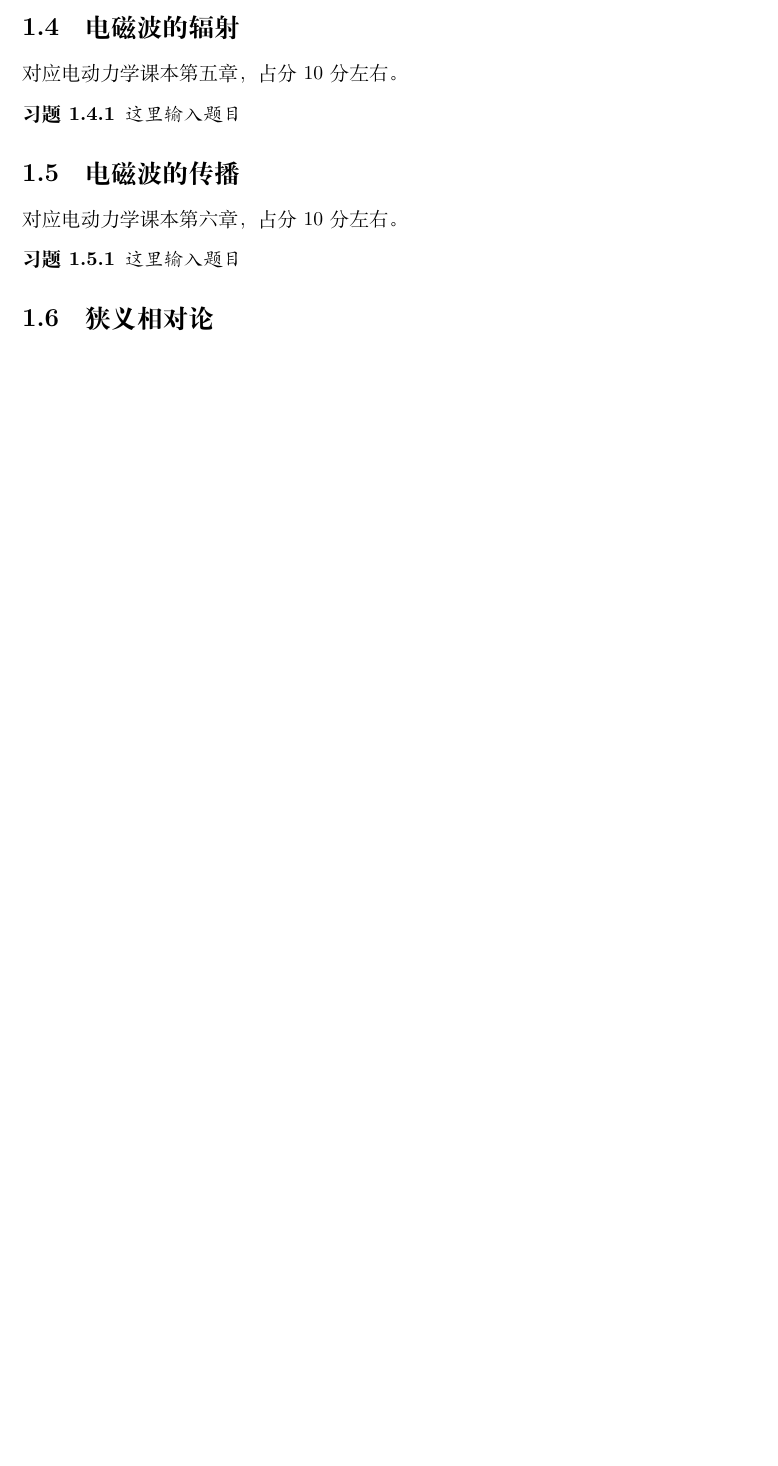
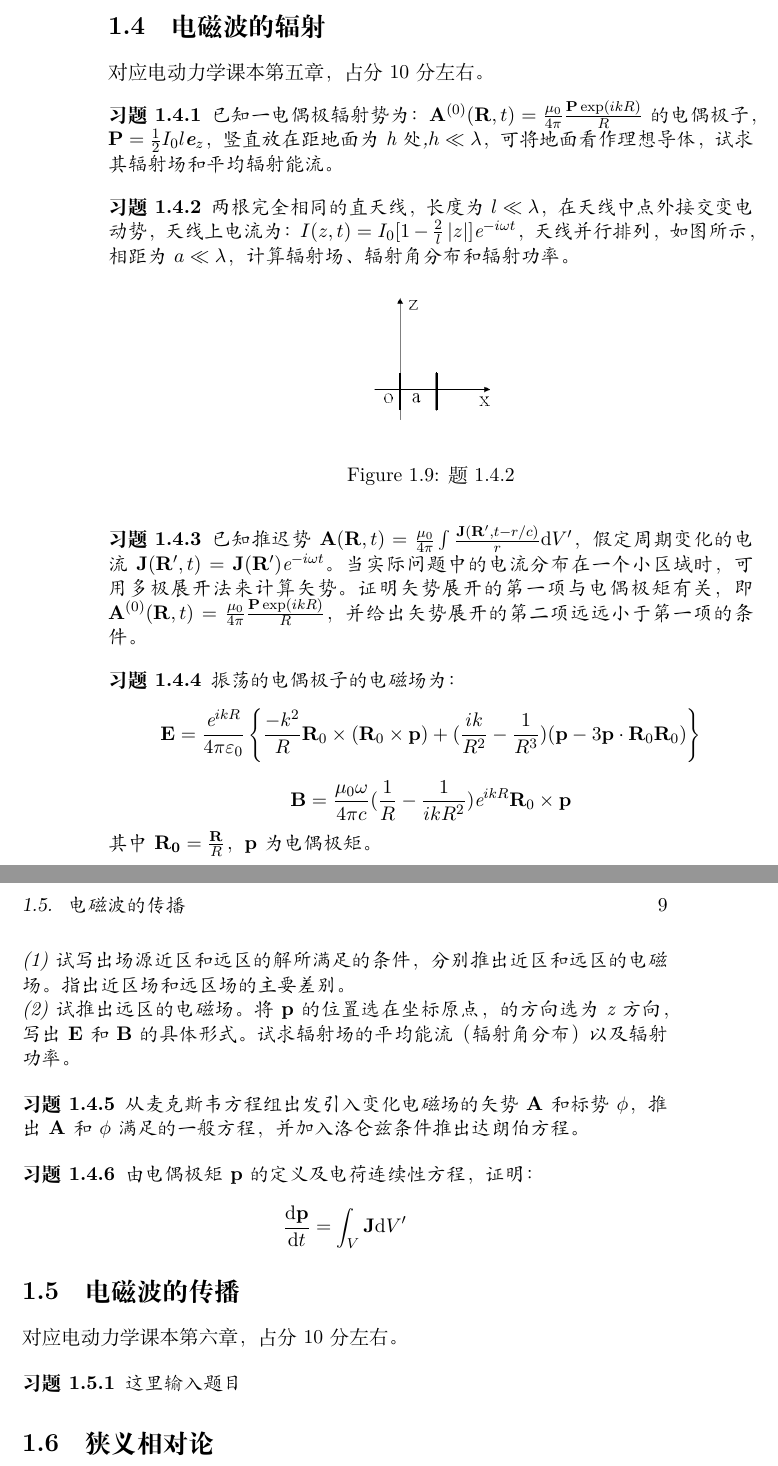
Before and after one commit to Manifold7/Electrodynamics_JLU, a LaTeX book (LaTeX/book-template.tex, which reads LaTeX/section_4.tex): part of page 13 of 13 before the commit and two parts of pages 14 and 15 of 15 after it, the two joined at a grey line, cut so that both start at the same text, the shorter picture padded with empty space. The pictures show the PDF file LaTeX/book-template.pdf that the author committed with the source.

Commit message:
完成第四节
完成第四节并且对前四节进行订正。

```diff
--- a/LaTeX/section_4.tex
+++ b/LaTeX/section_4.tex
@@ -2,5 +2,46 @@
 对应电动力学课本第五章，占分10分左右。
 
 \begin{question}
-这里输入题目
+    已知一电偶极辐射势为：$\mathbf{A}^{(0)}(\mathbf{R},t)=\frac{\mu_0}{4\pi}\frac{\mathbf{P}\exp (ikR)}{R}$的电偶极子，
+    $\mathbf{P}=\frac{1}{2} I_0 l \textbf{\textit{e}}_z$，竖直放在距地面为h处,$h \ll \lambda$，
+     可将地面看作理想导体，试求其辐射场和平均辐射能流。
 \end{question}
+
+\begin{question}
+    两根完全相同的直天线，长度为$l\ll \lambda$，
+    在天线中点外接交变电动势，天线上电流为： $I(z,t)=I_0[1-\frac{2}{l}\left| z \right|]\textit{e}^{-i\omega t}$，
+    天线并行排列，如图所示，相距为$a\ll \lambda$，计算辐射场、辐射角分布和辐射功率。
+    \begin{figure}[ht]
+        \centering
+        \includegraphics[height=3 cm]{images/q4_1.png}
+        \caption{题1.4.2}
+    \end{figure}
+\end{question}
+
+\begin{question}
+    已知推迟势$\mathbf{A}(\mathbf{R},t)=\frac{\mu_0}{4\pi}\int \frac{\mathbf{J}(\mathbf{R}',t-r/c)}{r} \mathrm{d}V'$，
+    假定周期变化的电流$\mathbf{J}(\mathbf{R}',t)=\mathbf{J}(\mathbf{R}')\textit{e}^{-i\omega t}$。当实际问题中的电流分布在一个小区域时，
+    可用多极展开法来计算矢势。证明矢势展开的第一项与电偶极矩有关，
+    即$\mathbf{A}^{(0)}(\mathbf{R},t)=\frac{\mu_0}{4\pi}\frac{\mathbf{P}\exp (ikR)}{R}$，并给出矢势展开的第二项远远小于第一项的条件。
+\end{question}
+
+\begin{question}
+    振荡的电偶极子的电磁场为：
+    $$\mathbf{E}=\frac{\textit{e}^{ikR}}{4\pi\varepsilon_0 }\left \{ \frac{-k^2}{R}\mathbf{R}_0\times(\mathbf{R}_0\times \mathbf{p})+(\frac{ik}{R^2}-\frac{1}{R^3})(\mathbf{p}-3\mathbf{p}\cdot\mathbf{R}_0\mathbf{R}_0) \right \}$$
+    $$\mathbf{B}=\frac{\mu_0 \omega }{4\pi c}(\frac{1}{R}-\frac{1}{ikR^2})\textit{e}^{ikR}\mathbf{R}_0\times \mathbf{p}$$
+     其中$\mathbf{R_0}=\frac{\mathbf{R}}{R}$，$\mathbf{p}$为电偶极矩。
+
+     \noindent (1)试写出场源近区和远区的解所满足的条件，分别推出近区和远区的电磁场。指出近区场和远区场的主要差别。
+
+     \noindent (2)试推出远区的电磁场。将$\mathbf{p}$的位置选在坐标原点， 的方向选为z方向，写出$\mathbf{E}$和$\mathbf{B}$的具体形式。试求辐射场的平均能流（辐射角分布）以及辐射功率。
+\end{question}
+
+\begin{question}
+    从麦克斯韦方程组出发引入变化电磁场的矢势$\mathbf{A}$和标势$\phi$，
+    推出$\mathbf{A}$和$\mathbf{\phi}$满足的一般方程，并加入洛仑兹条件推出达朗伯方程。
+\end{question}
+
+\begin{question}
+    由电偶极矩$\mathbf{p}$的定义及电荷连续性方程，
+    证明：$$\frac{\mathrm{d} \mathbf{p}}{\mathrm{d} t}=\int_V \mathbf{J}\mathrm{d}V'$$
+\end{question}
```
Also changed, not shown: LaTeX/book-template.tex (+7 -5 lines), LaTeX/section_1.tex (+11 -4 lines), LaTeX/section_3.tex (+44 -15 lines), LaTeX/book-template.pdf, LaTeX/images/q3_1.png (renamed from LaTeX/images/q2_1.png), LaTeX/images/q3_3.png (added).
